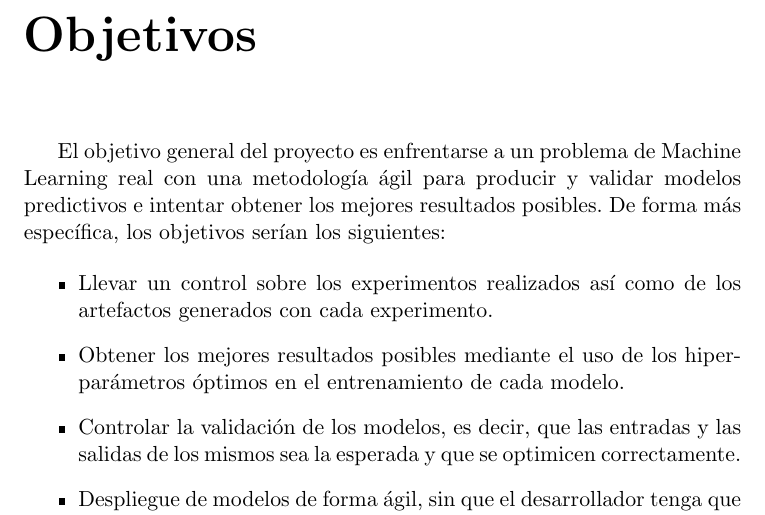
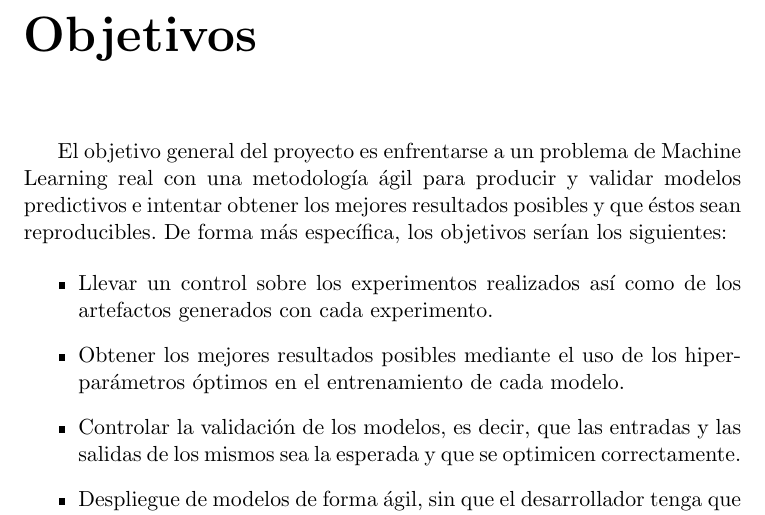
Before and after one commit to ManuelJNunez/TFG, a LaTeX thesis (docs/proyecto.tex, which reads docs/capitulos/01_objetivos.tex): part of page 13 of 42, cut so that both start at the same text. Compiled offline with pdfLaTeX.

Commit message:
docs: the result must be reproducible #27

```diff
--- a/docs/capitulos/01_objetivos.tex
+++ b/docs/capitulos/01_objetivos.tex
@@ -1,6 +1,6 @@
 \chapter{Objetivos}
 
-El objetivo general del proyecto es enfrentarse a un problema de Machine Learning real con una metodología ágil para producir y validar modelos predictivos e intentar obtener los mejores resultados posibles. De forma más específica, los objetivos serían los siguientes:
+El objetivo general del proyecto es enfrentarse a un problema de Machine Learning real con una metodología ágil para producir y validar modelos predictivos e intentar obtener los mejores resultados posibles y que éstos sean reproducibles. De forma más específica, los objetivos serían los siguientes:
 
 \begin{itemize}
 	\item Llevar un control sobre los experimentos realizados así como de los artefactos generados con cada experimento.
```
